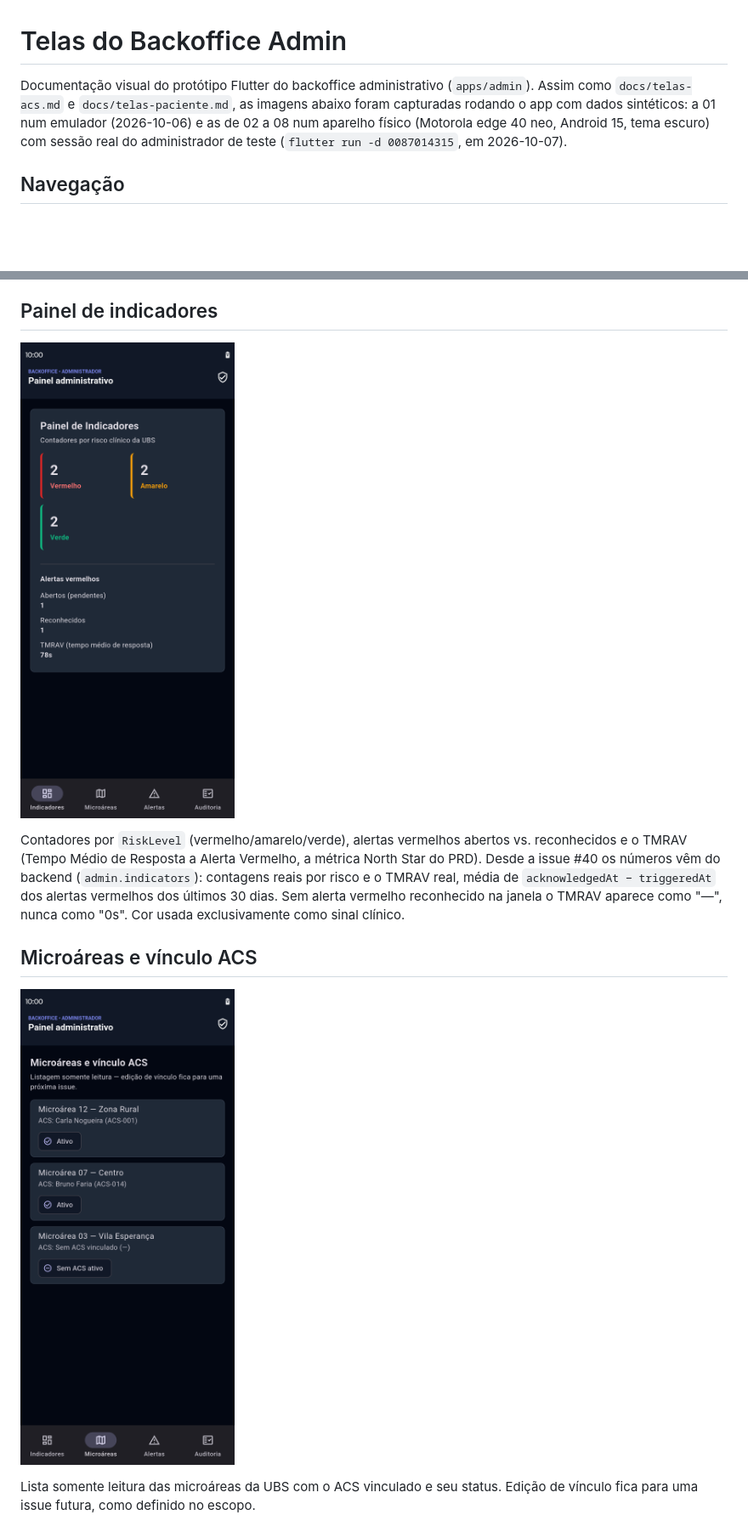
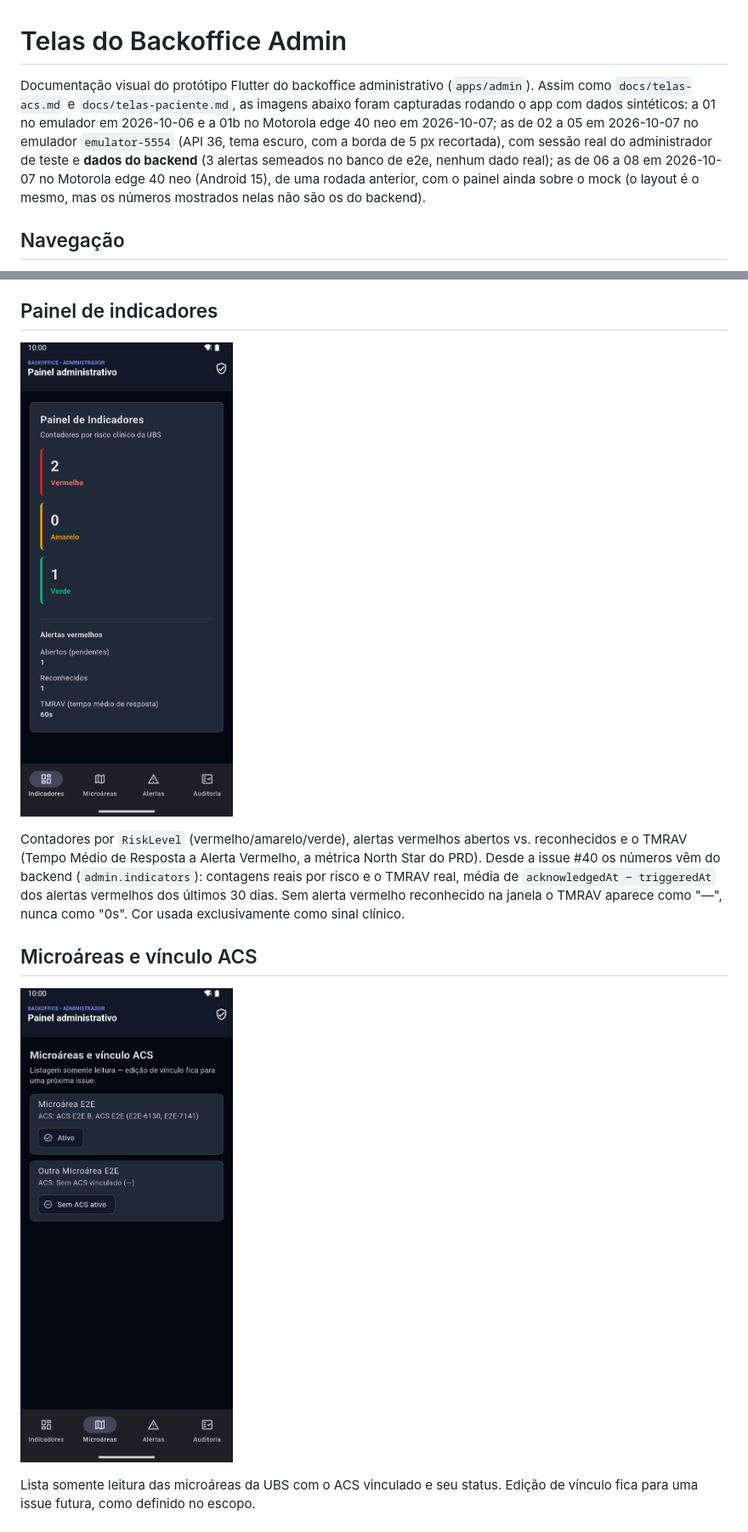
Before and after one commit to hbgit/SinalACS, a Markdown page: docs/telas-admin.md, 2 parts joined by grey strips. Shown at 85% size. Drawn GitHub-style; pictures changed too: docs/screenshots/admin/02-indicadores.png, docs/screenshots/admin/03-microareas.png; blank space fills up the shorter version.

Commit message:
docs(admin): recaptura as telas 02-05 com dados do backend (#40)

```diff
--- a/docs/telas-admin.md
+++ b/docs/telas-admin.md
@@ -1,6 +1,6 @@
 # Telas do Backoffice Admin
 
-Documentação visual do protótipo Flutter do backoffice administrativo (`apps/admin`). Assim como `docs/telas-acs.md` e `docs/telas-paciente.md`, as imagens abaixo foram capturadas rodando o app com dados sintéticos: a 01 num emulador (2026-10-06) e as de 02 a 08 num aparelho físico (Motorola edge 40 neo, Android 15, tema escuro) com sessão real do administrador de teste (`flutter run -d 0087014315`, em 2026-10-07).
+Documentação visual do protótipo Flutter do backoffice administrativo (`apps/admin`). Assim como `docs/telas-acs.md` e `docs/telas-paciente.md`, as imagens abaixo foram capturadas rodando o app com dados sintéticos: a 01 no emulador em 2026-10-06 e a 01b no Motorola edge 40 neo em 2026-10-07; as de 02 a 05 em 2026-10-07 no emulador `emulator-5554` (API 36, tema escuro, com a borda de 5 px recortada), com sessão real do administrador de teste e **dados do backend** (3 alertas semeados no banco de e2e, nenhum dado real); as de 06 a 08 em 2026-10-07 no Motorola edge 40 neo (Android 15), de uma rodada anterior, com o painel ainda sobre o mock (o layout é o mesmo, mas os números mostrados nelas não são os do backend).
 
 ## Navegação
 
```
Also changed, not shown: PROGRESS.md (+1 -1 lines), docs/screenshots/admin/04-alertas.png, docs/screenshots/admin/05-auditoria.png, 1 other file.
